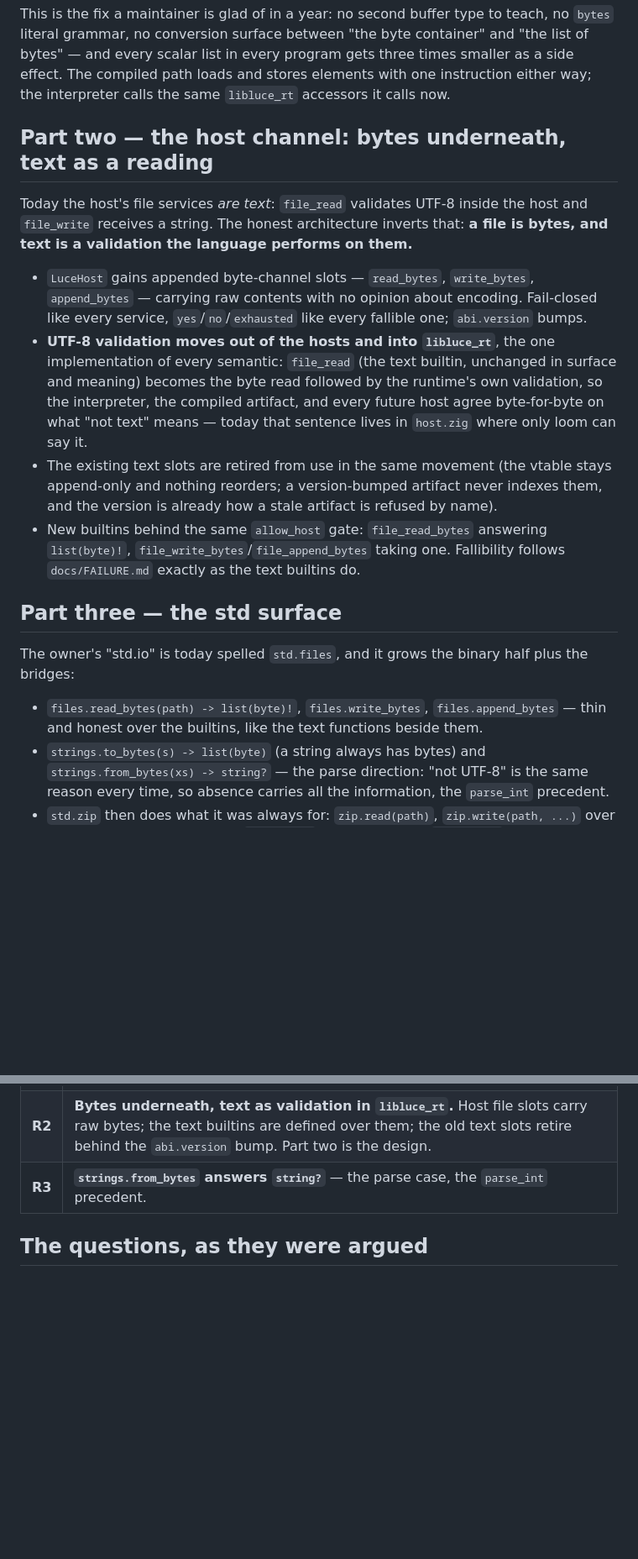
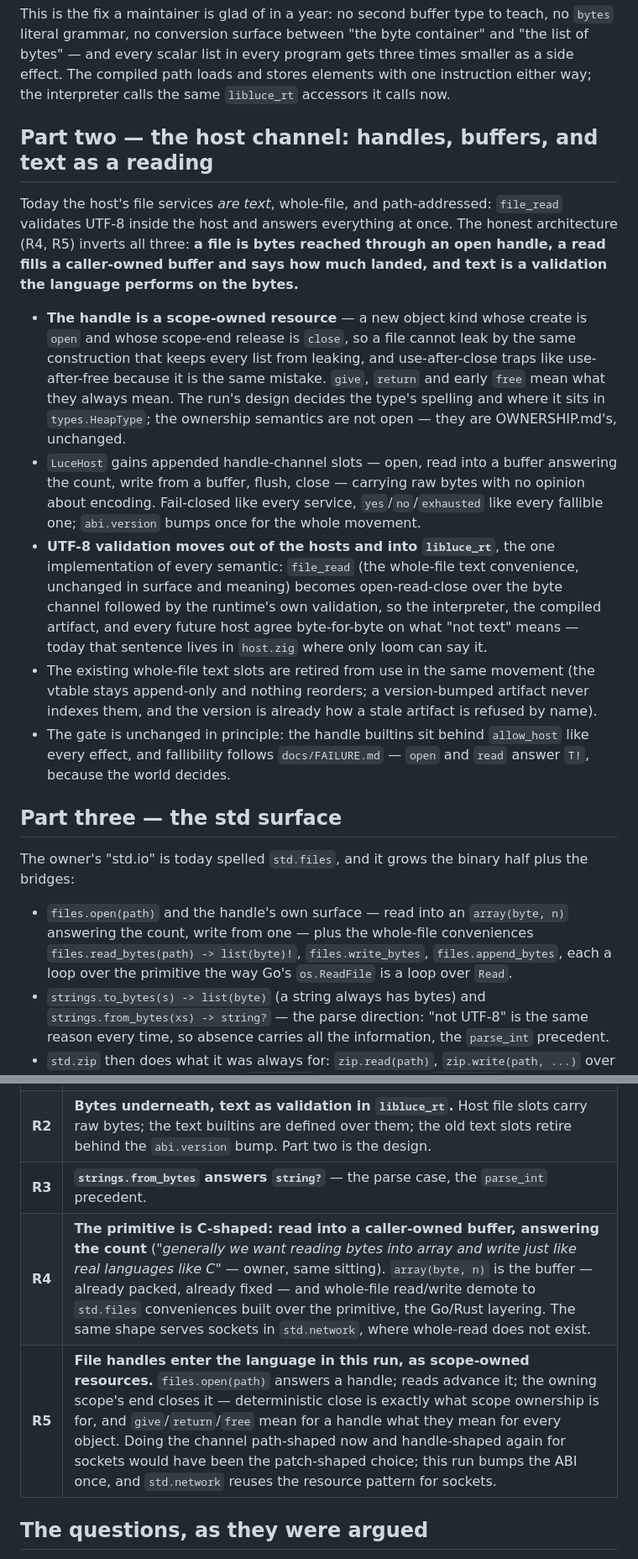
Before and after one commit to dymokomi/luce-stage-0, a Markdown page: docs/BYTES.md, 2 parts joined by grey strips. Shown at 84% size. GitHub-like rendering; blank space fills up the shorter version.

Commit message:
BYTES.md R4-R5: the primitive is C-shaped, and a file handle is an owned object
Same sitting, two more rulings from the owner's own instinct — real
languages read into a caller's buffer and answer the count, so that
is the primitive and whole-file forms are std conveniences over it,
the Go/Rust layering; and file handles enter now as scope-owned
resources, because deterministic close is exactly what scope
ownership is for and designing the channel path-shaped now only to
redesign it handle-shaped for sockets would have been the
patch-shaped choice.  One ABI movement covers the whole inversion:
handles underneath, buffers at the boundary, text as a validation
libluce_rt performs.

Co-Authored-By: Claude Fable 5 <noreply@anthropic.com>
Claude-Session: https://claude.ai/code/session_01XhZDK7C5LDuSTNh4SsQcKQ

```diff
--- a/docs/BYTES.md
+++ b/docs/BYTES.md
@@ -52,41 +52,55 @@ effect.  The compiled path loads and stores elements with one
 instruction either way; the interpreter calls the same `libluce_rt`
 accessors it calls now.
 
-## Part two — the host channel: bytes underneath, text as a reading
+## Part two — the host channel: handles, buffers, and text as a reading
 
-Today the host's file services *are text*: `file_read` validates UTF-8
-inside the host and `file_write` receives a string.  The honest
-architecture inverts that: **a file is bytes, and text is a
-validation the language performs on them.**
+Today the host's file services *are text*, whole-file, and
+path-addressed: `file_read` validates UTF-8 inside the host and
+answers everything at once.  The honest architecture (R4, R5) inverts
+all three: **a file is bytes reached through an open handle, a read
+fills a caller-owned buffer and says how much landed, and text is a
+validation the language performs on the bytes.**
 
-- `LuceHost` gains appended byte-channel slots — `read_bytes`,
-  `write_bytes`, `append_bytes` — carrying raw contents with no
-  opinion about encoding.  Fail-closed like every service,
-  `yes`/`no`/`exhausted` like every fallible one; `abi.version` bumps.
+- **The handle is a scope-owned resource** — a new object kind whose
+  create is `open` and whose scope-end release is `close`, so a file
+  cannot leak by the same construction that keeps every list from
+  leaking, and use-after-close traps like use-after-free because it
+  is the same mistake.  `give`, `return` and early `free` mean what
+  they always mean.  The run's design decides the type's spelling and
+  where it sits in `types.HeapType`; the ownership semantics are not
+  open — they are OWNERSHIP.md's, unchanged.
+- `LuceHost` gains appended handle-channel slots — open, read into a
+  buffer answering the count, write from a buffer, flush, close —
+  carrying raw bytes with no opinion about encoding.  Fail-closed
+  like every service, `yes`/`no`/`exhausted` like every fallible one;
+  `abi.version` bumps once for the whole movement.
 - **UTF-8 validation moves out of the hosts and into `libluce_rt`**,
-  the one implementation of every semantic: `file_read` (the text
-  builtin, unchanged in surface and meaning) becomes the byte read
-  followed by the runtime's own validation, so the interpreter, the
-  compiled artifact, and every future host agree byte-for-byte on
-  what "not text" means — today that sentence lives in `host.zig`
-  where only loom can say it.
-- The existing text slots are retired from use in the same movement
-  (the vtable stays append-only and nothing reorders; a version-bumped
-  artifact never indexes them, and the version is already how a stale
-  artifact is refused by name).
-- New builtins behind the same `allow_host` gate: `file_read_bytes`
-  answering `list(byte)!`, `file_write_bytes`/`file_append_bytes`
-  taking one.  Fallibility follows `docs/FAILURE.md` exactly as the
-  text builtins do.
+  the one implementation of every semantic: `file_read` (the
+  whole-file text convenience, unchanged in surface and meaning)
+  becomes open-read-close over the byte channel followed by the
+  runtime's own validation, so the interpreter, the compiled
+  artifact, and every future host agree byte-for-byte on what "not
+  text" means — today that sentence lives in `host.zig` where only
+  loom can say it.
+- The existing whole-file text slots are retired from use in the same
+  movement (the vtable stays append-only and nothing reorders; a
+  version-bumped artifact never indexes them, and the version is
+  already how a stale artifact is refused by name).
+- The gate is unchanged in principle: the handle builtins sit behind
+  `allow_host` like every effect, and fallibility follows
+  `docs/FAILURE.md` — `open` and `read` answer `T!`, because the
+  world decides.
 
 ## Part three — the std surface
 
 The owner's "std.io" is today spelled `std.files`, and it grows the
 binary half plus the bridges:
 
-- `files.read_bytes(path) -> list(byte)!`, `files.write_bytes`,
-  `files.append_bytes` — thin and honest over the builtins, like the
-  text functions beside them.
+- `files.open(path)` and the handle's own surface — read into an
+  `array(byte, n)` answering the count, write from one — plus the
+  whole-file conveniences `files.read_bytes(path) -> list(byte)!`,
+  `files.write_bytes`, `files.append_bytes`, each a loop over the
+  primitive the way Go's `os.ReadFile` is a loop over `Read`.
 - `strings.to_bytes(s) -> list(byte)` (a string always has bytes) and
   `strings.from_bytes(xs) -> string?` — the parse direction: "not
   UTF-8" is the same reason every time, so absence carries all the
@@ -107,6 +121,8 @@ sitting as the directive itself:
 | **R1** | **Unbox `list` scalar storage.**  `list(byte)` is the byte buffer; no new type.  Part one is the design. |
 | **R2** | **Bytes underneath, text as validation in `libluce_rt`.**  Host file slots carry raw bytes; the text builtins are defined over them; the old text slots retire behind the `abi.version` bump.  Part two is the design. |
 | **R3** | **`strings.from_bytes` answers `string?`** — the parse case, the `parse_int` precedent. |
+| **R4** | **The primitive is C-shaped: read into a caller-owned buffer, answering the count** (*"generally we want reading bytes into array and write just like real languages like C"* — owner, same sitting).  `array(byte, n)` is the buffer — already packed, already fixed — and whole-file read/write demote to `std.files` conveniences built over the primitive, the Go/Rust layering.  The same shape serves sockets in `std.network`, where whole-read does not exist. |
+| **R5** | **File handles enter the language in this run, as scope-owned resources.**  `files.open(path)` answers a handle; reads advance it; the owning scope's end closes it — deterministic close is exactly what scope ownership is for, and `give`/`return`/`free` mean for a handle what they mean for every object.  Doing the channel path-shaped now and handle-shaped again for sockets would have been the patch-shaped choice; this run bumps the ABI once, and `std.network` reuses the resource pattern for sockets. |
 
 ## The questions, as they were argued
 
```
